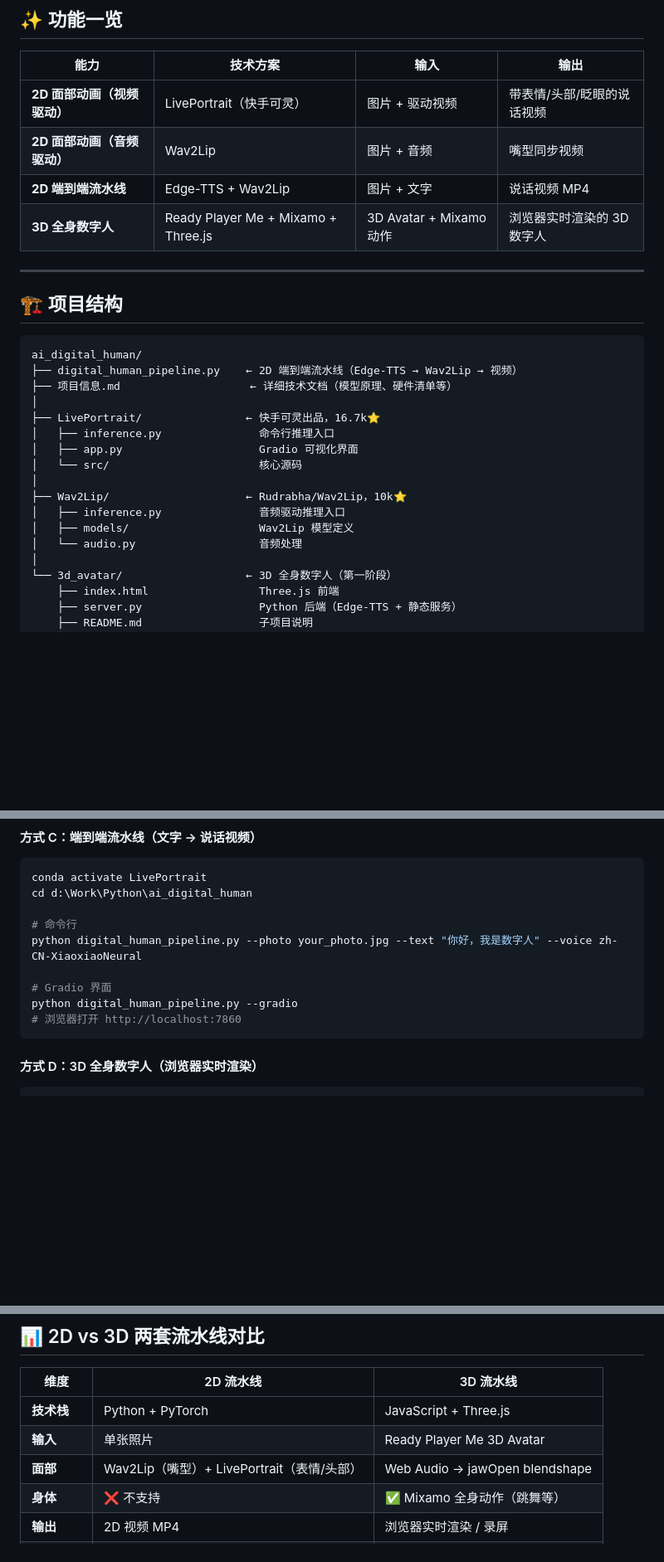
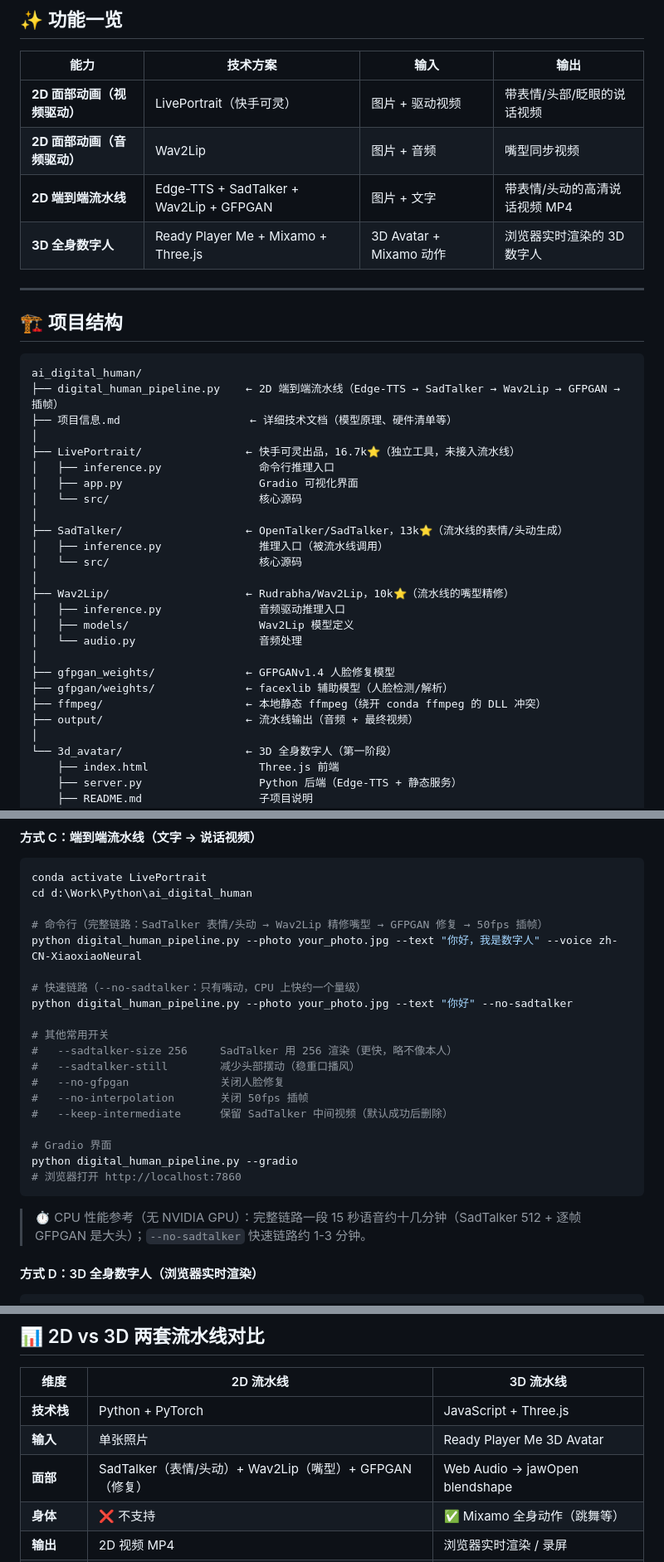
Before and after one commit to syscz/ai_digital_human, a Markdown page: README.md, 3 parts joined by grey strips. Shown at 83% size. Drawn GitHub-style; blank space fills up the shorter version.

Commit message:
docs: update README to full five-stage pipeline (SadTalker + GFPGAN)

````diff
--- a/README.md
+++ b/README.md
@@ -10,7 +10,7 @@
 |------|---------|------|------|
 | **2D 面部动画（视频驱动）** | LivePortrait（快手可灵） | 图片 + 驱动视频 | 带表情/头部/眨眼的说话视频 |
 | **2D 面部动画（音频驱动）** | Wav2Lip | 图片 + 音频 | 嘴型同步视频 |
-| **2D 端到端流水线** | Edge-TTS + Wav2Lip | 图片 + 文字 | 说话视频 MP4 |
+| **2D 端到端流水线** | Edge-TTS + SadTalker + Wav2Lip + GFPGAN | 图片 + 文字 | 带表情/头动的高清说话视频 MP4 |
 | **3D 全身数字人** | Ready Player Me + Mixamo + Three.js | 3D Avatar + Mixamo 动作 | 浏览器实时渲染的 3D 数字人 |
 
 ---
@@ -19,18 +19,27 @@
 
 ```
 ai_digital_human/
-├── digital_human_pipeline.py    ← 2D 端到端流水线（Edge-TTS → Wav2Lip → 视频）
+├── digital_human_pipeline.py    ← 2D 端到端流水线（Edge-TTS → SadTalker → Wav2Lip → GFPGAN → 插帧）
 ├── 项目信息.md                    ← 详细技术文档（模型原理、硬件清单等）
 │
-├── LivePortrait/                ← 快手可灵出品，16.7k⭐
+├── LivePortrait/                ← 快手可灵出品，16.7k⭐（独立工具，未接入流水线）
 │   ├── inference.py               命令行推理入口
 │   ├── app.py                     Gradio 可视化界面
 │   └── src/                       核心源码
 │
-├── Wav2Lip/                     ← Rudrabha/Wav2Lip，10k⭐
+├── SadTalker/                   ← OpenTalker/SadTalker，13k⭐（流水线的表情/头动生成）
+│   ├── inference.py               推理入口（被流水线调用）
+│   └── src/                       核心源码
+│
+├── Wav2Lip/                     ← Rudrabha/Wav2Lip，10k⭐（流水线的嘴型精修）
 │   ├── inference.py               音频驱动推理入口
 │   ├── models/                    Wav2Lip 模型定义
 │   └── audio.py                   音频处理
+│
+├── gfpgan_weights/              ← GFPGANv1.4 人脸修复模型
+├── gfpgan/weights/              ← facexlib 辅助模型（人脸检测/解析）
+├── ffmpeg/                      ← 本地静态 ffmpeg（绕开 conda ffmpeg 的 DLL 冲突）
+├── output/                      ← 流水线输出（音频 + 最终视频）
 │
 └── 3d_avatar/                   ← 3D 全身数字人（第一阶段）
     ├── index.html                 Three.js 前端
@@ -126,13 +145,25 @@ python inference.py --checkpoint_path checkpoints/wav2lip.pth --face your_photo.
 conda activate LivePortrait
 cd d:\Work\Python\ai_digital_human
 
-# 命令行
+# 命令行（完整链路：SadTalker 表情/头动 → Wav2Lip 精修嘴型 → GFPGAN 修复 → 50fps 插帧）
 python digital_human_pipeline.py --photo your_photo.jpg --text "你好，我是数字人" --voice zh-CN-XiaoxiaoNeural
+
+# 快速链路（--no-sadtalker：只有嘴动，CPU 上快约一个量级）
+python digital_human_pipeline.py --photo your_photo.jpg --text "你好" --no-sadtalker
+
+# 其他常用开关
+#   --sadtalker-size 256     SadTalker 用 256 渲染（更快，略不像本人）
+#   --sadtalker-still        减少头部摆动（稳重口播风）
+#   --no-gfpgan              关闭人脸修复
+#   --no-interpolation       关闭 50fps 插帧
+#   --keep-intermediate      保留 SadTalker 中间视频（默认成功后删除）
 
 # Gradio 界面
 python digital_human_pipeline.py --gradio
 # 浏览器打开 http://localhost:7860
 ```
+
+> ⏱ CPU 性能参考（无 NVIDIA GPU）：完整链路一段 15 秒语音约十几分钟（SadTalker 512 + 逐帧 GFPGAN 是大头）；`--no-sadtalker` 快速链路约 1-3 分钟。
 
 #### 方式 D：3D 全身数字人（浏览器实时渲染）
 
@@ -173,7 +206,7 @@ python server.py
 |------|-----------|-----------|
 | **技术栈** | Python + PyTorch | JavaScript + Three.js |
 | **输入** | 单张照片 | Ready Player Me 3D Avatar |
-| **面部** | Wav2Lip（嘴型）+ LivePortrait（表情/头部） | Web Audio → jawOpen blendshape |
+| **面部** | SadTalker（表情/头动）+ Wav2Lip（嘴型）+ GFPGAN（修复） | Web Audio → jawOpen blendshape |
 | **身体** | ❌ 不支持 | ✅ Mixamo 全身动作（跳舞等） |
 | **输出** | 2D 视频 MP4 | 浏览器实时渲染 / 录屏 |
 | **硬件要求** | 可纯 CPU | 浏览器 WebGL 即可 |
````
Also changed, not shown: other parts of README.md (+17 -4 lines).
